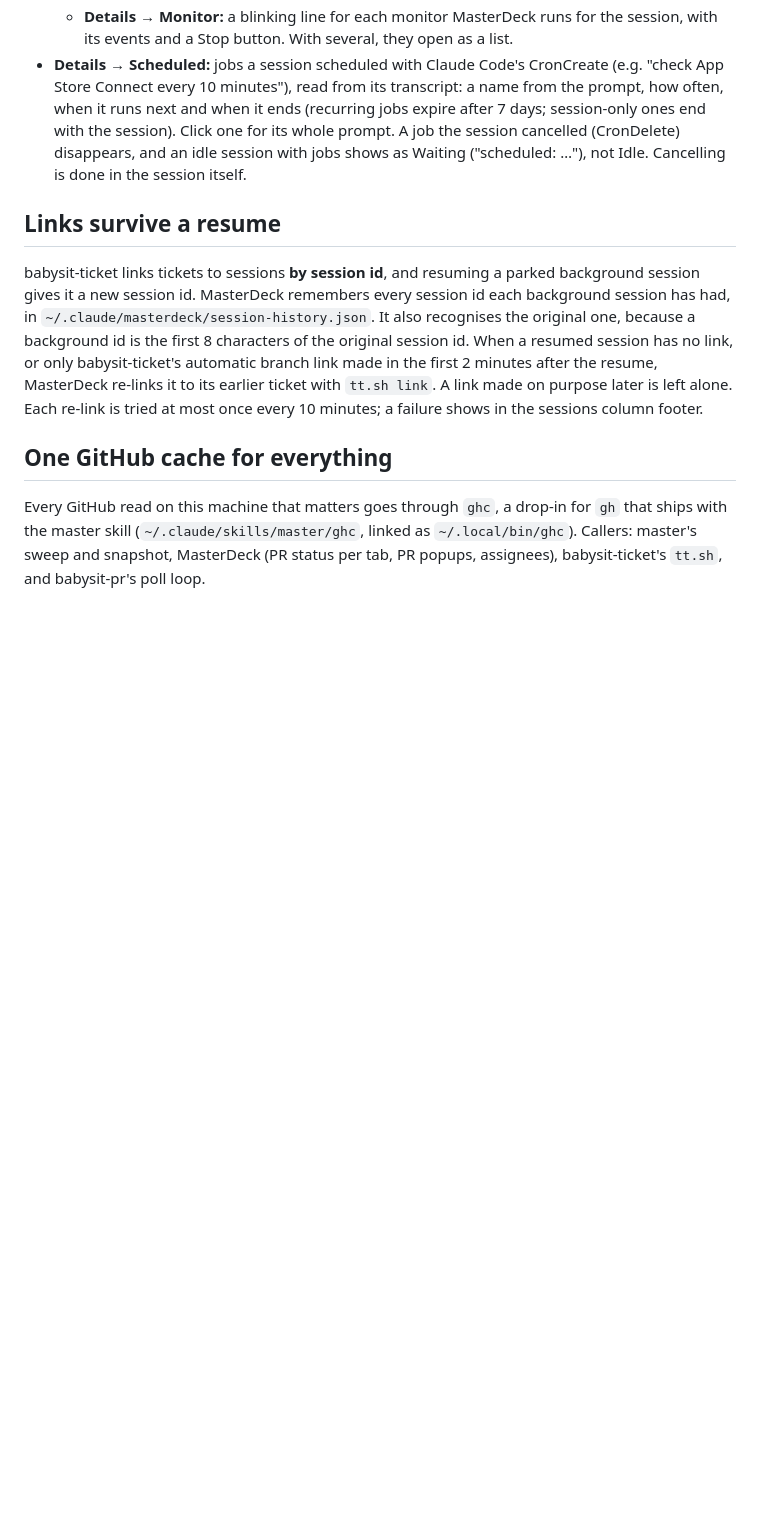
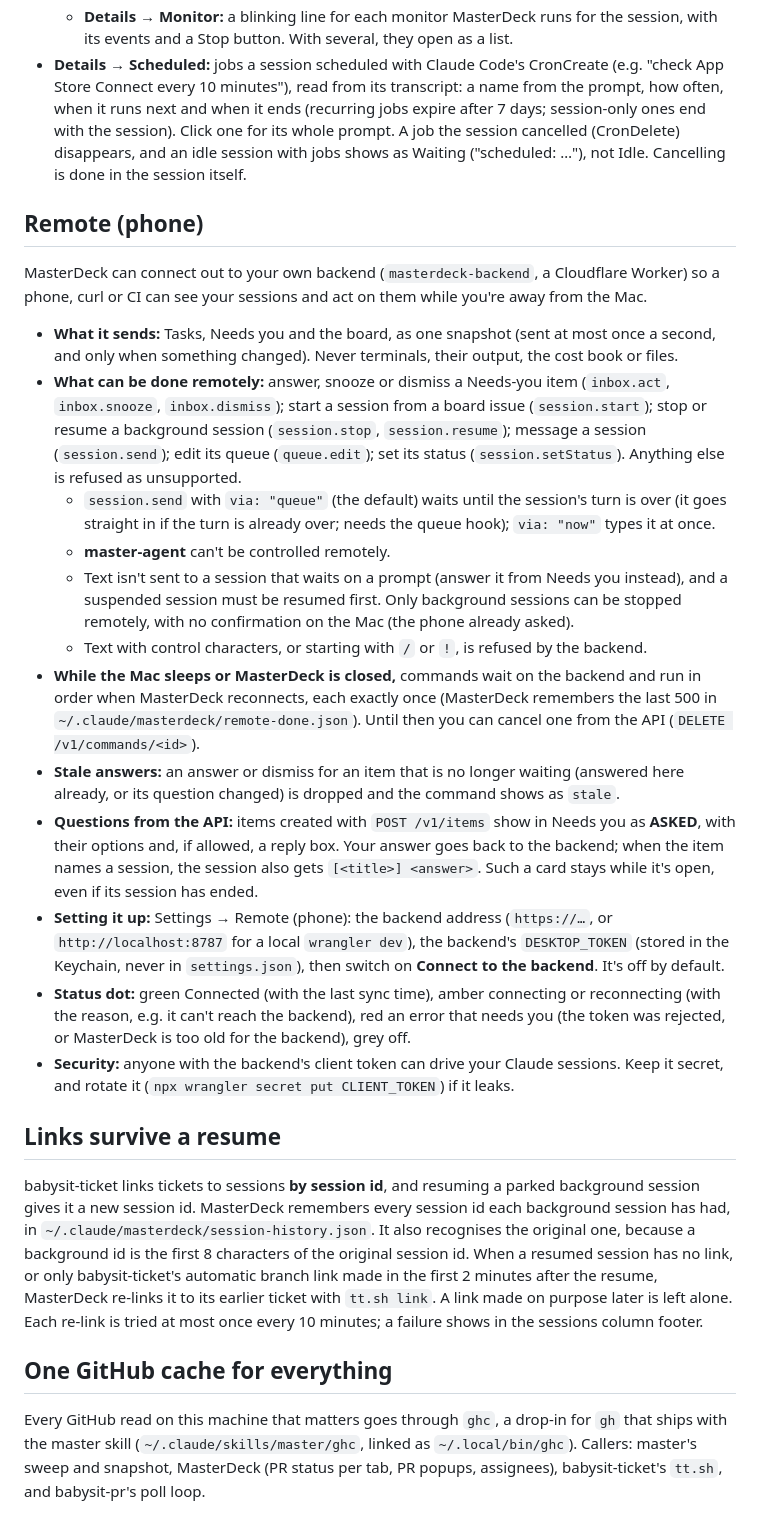
Before and after one commit to amntoppo/MasterDeck-Terminal, a Markdown page: docs/GUIDE.md, the part around the change. GitHub-like rendering; blank space fills up the shorter version.

Commit message:
Guide: Remote (phone)
Co-Authored-By: Claude Opus 5.5 <noreply@anthropic.com>

```diff
--- a/docs/GUIDE.md
+++ b/docs/GUIDE.md
@@ -482,6 +482,45 @@ Stored in `~/.claude/masterdeck/settings.json`.
   an idle session with jobs shows as Waiting ("scheduled: …"), not Idle. Cancelling is done in the
   session itself.
 
+## Remote (phone)
+
+MasterDeck can connect out to your own backend (`masterdeck-backend`, a Cloudflare Worker) so a
+phone, curl or CI can see your sessions and act on them while you're away from the Mac.
+
+- **What it sends:** Tasks, Needs you and the board, as one snapshot (sent at most once a second,
+  and only when something changed). Never terminals, their output, the cost book or files.
+- **What can be done remotely:** answer, snooze or dismiss a Needs-you item (`inbox.act`,
+  `inbox.snooze`, `inbox.dismiss`); start a session from a board issue (`session.start`); stop or
+  resume a background session (`session.stop`, `session.resume`); message a session
+  (`session.send`); edit its queue (`queue.edit`); set its status (`session.setStatus`). Anything
+  else is refused as unsupported.
+  - `session.send` with `via: "queue"` (the default) waits until the session's turn is over (it goes
+    straight in if the turn is already over; needs the queue hook); `via: "now"` types it at once.
+  - **master-agent** can't be controlled remotely.
+  - Text isn't sent to a session that waits on a prompt (answer it from Needs you instead), and a
+    suspended session must be resumed first. Only background sessions can be stopped remotely, with
+    no confirmation on the Mac (the phone already asked).
+  - Text with control characters, or starting with `/` or `!`, is refused by the backend.
+- **While the Mac sleeps or MasterDeck is closed,** commands wait on the backend and run in order
+  when MasterDeck reconnects, each exactly once (MasterDeck remembers the last 500 in
+  `~/.claude/masterdeck/remote-done.json`). Until then you can cancel one from the API
+  (`DELETE /v1/commands/<id>`).
+- **Stale answers:** an answer or dismiss for an item that is no longer waiting (answered here
+  already, or its question changed) is dropped and the command shows as `stale`.
+- **Questions from the API:** items created with `POST /v1/items` show in Needs you as **ASKED**,
+  with their options and, if allowed, a reply box. Your answer goes back to the backend; when the
+  item names a session, the session also gets `[<title>] <answer>`. Such a card stays while it's
+  open, even if its session has ended.
+- **Setting it up:** Settings → Remote (phone): the backend address (`https://…`, or
+  `http://localhost:8787` for a local `wrangler dev`), the backend's `DESKTOP_TOKEN` (stored in
+  the Keychain, never in `settings.json`), then switch on **Connect to the backend**. It's off by
+  default.
+- **Status dot:** green Connected (with the last sync time), amber connecting or reconnecting (with
+  the reason, e.g. it can't reach the backend), red an error that needs you (the token was
+  rejected, or MasterDeck is too old for the backend), grey off.
+- **Security:** anyone with the backend's client token can drive your Claude sessions. Keep it
+  secret, and rotate it (`npx wrangler secret put CLIENT_TOKEN`) if it leaks.
+
 ## Links survive a resume
 
 babysit-ticket links tickets to sessions **by session id**, and resuming a parked background session
```
